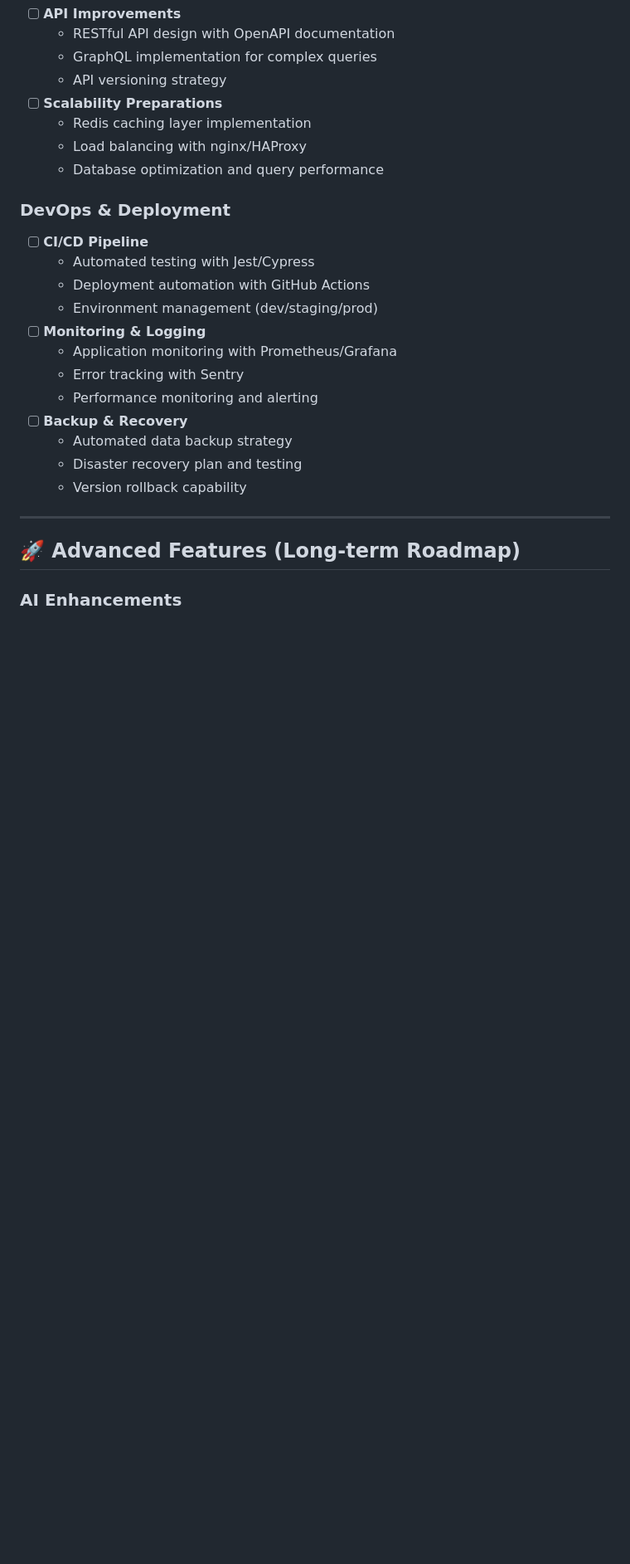
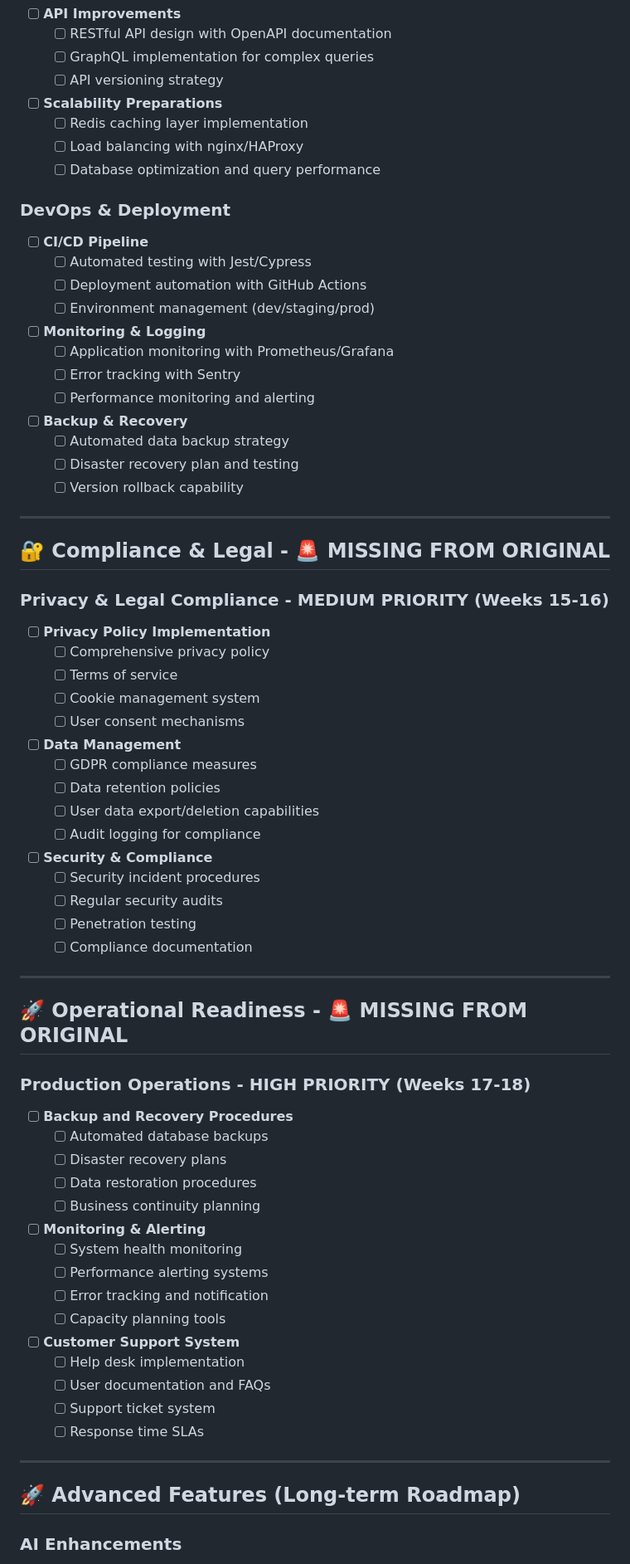
Before and after one commit to littleworks-inc/ai-interview-coach, a Markdown page: Roadmap.md, the part around one of its changes. Shown at 83% size. GitHub-like rendering; blank space fills up the shorter version.

```diff
--- a/Roadmap.md
+++ b/Roadmap.md
@@ -367,25 +460,67 @@
 - [ ] **API Improvements**
-  - RESTful API design with OpenAPI documentation
-  - GraphQL implementation for complex queries
-  - API versioning strategy
+  - [ ] RESTful API design with OpenAPI documentation
+  - [ ] GraphQL implementation for complex queries
+  - [ ] API versioning strategy
 - [ ] **Scalability Preparations**
-  - Redis caching layer implementation
-  - Load balancing with nginx/HAProxy
-  - Database optimization and query performance
+  - [ ] Redis caching layer implementation
+  - [ ] Load balancing with nginx/HAProxy
+  - [ ] Database optimization and query performance
 
 ### DevOps & Deployment
 - [ ] **CI/CD Pipeline**
-  - Automated testing with Jest/Cypress
-  - Deployment automation with GitHub Actions
-  - Environment management (dev/staging/prod)
+  - [ ] Automated testing with Jest/Cypress
+  - [ ] Deployment automation with GitHub Actions
+  - [ ] Environment management (dev/staging/prod)
 - [ ] **Monitoring & Logging**
-  - Application monitoring with Prometheus/Grafana
-  - Error tracking with Sentry
-  - Performance monitoring and alerting
+  - [ ] Application monitoring with Prometheus/Grafana
+  - [ ] Error tracking with Sentry
+  - [ ] Performance monitoring and alerting
 - [ ] **Backup & Recovery**
-  - Automated data backup strategy
-  - Disaster recovery plan and testing
-  - Version rollback capability
+  - [ ] Automated data backup strategy
+  - [ ] Disaster recovery plan and testing
+  - [ ] Version rollback capability
+
+---
+
+## **🔐 Compliance & Legal - 🚨 MISSING FROM ORIGINAL**
+
+### **Privacy & Legal Compliance - MEDIUM PRIORITY (Weeks 15-16)**
+- [ ] **Privacy Policy Implementation**
+  - [ ] Comprehensive privacy policy
+  - [ ] Terms of service
+  - [ ] Cookie management system
+  - [ ] User consent mechanisms
+- [ ] **Data Management**
+  - [ ] GDPR compliance measures
+  - [ ] Data retention policies
+  - [ ] User data export/deletion capabilities
+  - [ ] Audit logging for compliance
+- [ ] **Security & Compliance**
+  - [ ] Security incident procedures
+  - [ ] Regular security audits
+  - [ ] Penetration testing
+  - [ ] Compliance documentation
+
+---
+
+## **🚀 Operational Readiness - 🚨 MISSING FROM ORIGINAL**
+
+### **Production Operations - HIGH PRIORITY (Weeks 17-18)**
+- [ ] **Backup and Recovery Procedures**
+  - [ ] Automated database backups
+  - [ ] Disaster recovery plans
+  - [ ] Data restoration procedures
+  - [ ] Business continuity planning
+- [ ] **Monitoring & Alerting**
+  - [ ] System health monitoring
+  - [ ] Performance alerting systems
+  - [ ] Error tracking and notification
+  - [ ] Capacity planning tools
+- [ ] **Customer Support System**
+  - [ ] Help desk implementation
+  - [ ] User documentation and FAQs
+  - [ ] Support ticket system
+  - [ ] Response time SLAs
 
 ---
 
```
Also changed, not shown: other parts of Roadmap.md (+357 -261 lines).
